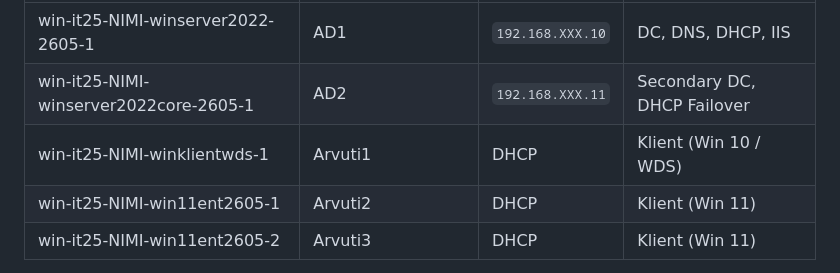
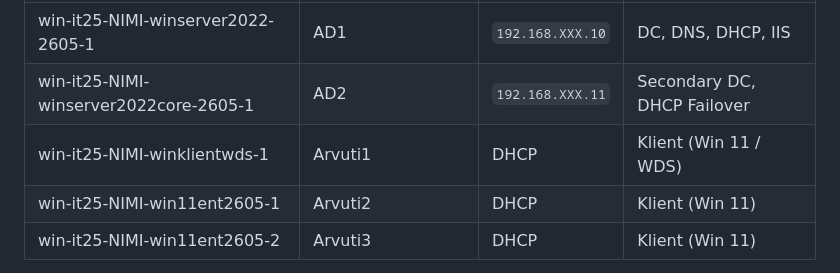
Before and after one commit to valdonolvak/Windows-serveri-haldus, a Markdown page: Windows Serveri haldus - II aasta/Iseseisevtöö meeldetuletuseks.md, the part around the change. Drawn GitHub-style.

Commit message:
Update client OS version from Win 10 to Win 11

```diff
--- a/Windows Serveri haldus - II aasta/Iseseisevtöö meeldetuletuseks.md
+++ b/Windows Serveri haldus - II aasta/Iseseisevtöö meeldetuletuseks.md
@@ -28,7 +28,7 @@ Võrguaadress moodustub valemiga **192.168.XXX.0/24**, kus **XXX** on sinu virtu
 | --- | --- | --- | --- |
 | win-it25-NIMI-winserver2022-2605-1 | AD1 | `192.168.XXX.10` | DC, DNS, DHCP, IIS |
 | win-it25-NIMI-winserver2022core-2605-1 | AD2 | `192.168.XXX.11` | Secondary DC, DHCP Failover |
-| win-it25-NIMI-winklientwds-1 | Arvuti1 | DHCP | Klient (Win 10 / WDS) |
+| win-it25-NIMI-winklientwds-1 | Arvuti1 | DHCP | Klient (Win 11 / WDS) |
 | win-it25-NIMI-win11ent2605-1 | Arvuti2 | DHCP | Klient (Win 11) |
 | win-it25-NIMI-win11ent2605-2 | Arvuti3 | DHCP | Klient (Win 11) |
 
```
